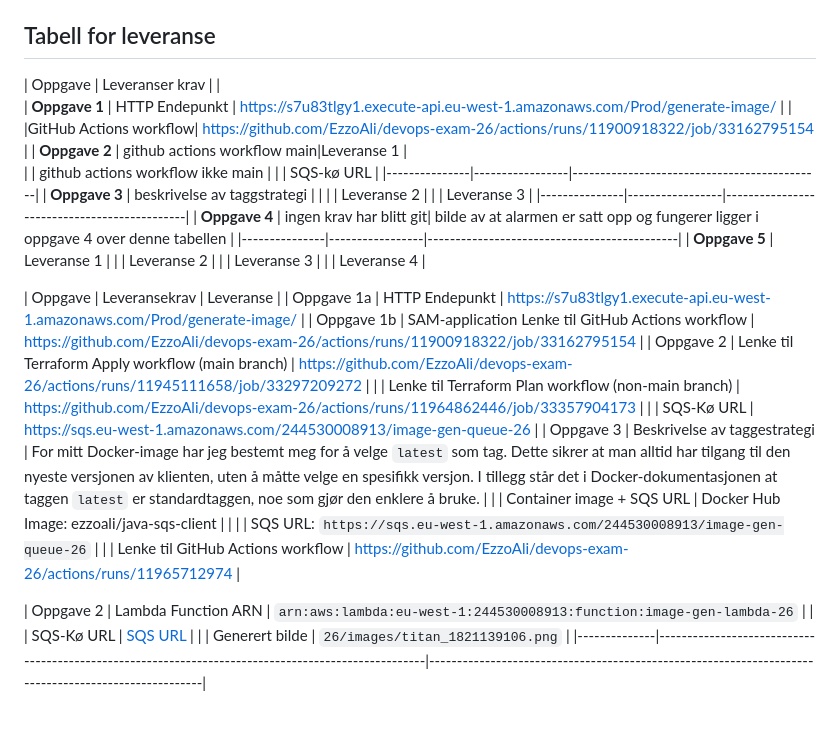
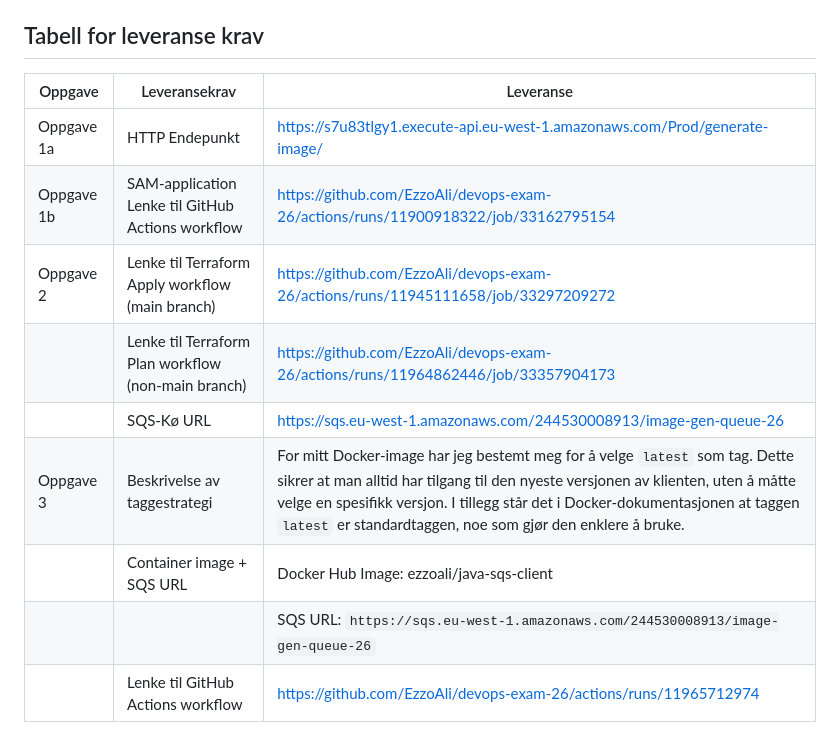
Before and after one commit to EzzoAli/devops-exam-26, a Markdown page: README.md, the part around the change. GitHub-like rendering.

```diff
--- a/README.md
+++ b/README.md
@@ -297,28 +297,11 @@ https://devops.com/running-serverless-in-production-7-best-practices-for-devops/
 
 
 
-## Tabell for leveranse
-
-| Oppgave       | Leveranser krav |                                           |
-| **Oppgave 1** | HTTP Endepunkt  | https://s7u83tlgy1.execute-api.eu-west-1.amazonaws.com/Prod/generate-image/     |
-|               |GitHub Actions workflow|  https://github.com/EzzoAli/devops-exam-26/actions/runs/11900918322/job/33162795154     |
-| **Oppgave 2** | github actions workflow main|Leveranse 1      |
-|               | github actions workflow ikke main      |
-|               | SQS-kø URL      |
-|---------------|-----------------|---------------------------------------------|
-| **Oppgave 3** | beskrivelse av taggstrategi |                                                  |
-|               | Leveranse 2                                                  |
-|               | Leveranse 3                                                  |
-|---------------|-----------------|---------------------------------------------|
-| **Oppgave 4** | ingen krav har blitt git| bilde av at alarmen er satt opp og fungerer ligger i oppgave 4 over denne tabellen                                                       |
-|---------------|-----------------|---------------------------------------------|
-| **Oppgave 5** | Leveranse 1      |
-|               | Leveranse 2      |
-|               | Leveranse 3      |
-|               | Leveranse 4      |
+## Tabell for leveranse krav
 
 
 | Oppgave      | Leveransekrav                                         | Leveranse                                                                          |
+|--------------|-------------------------------------------------------|------------------------------------------------------------------------------------|
 | Oppgave 1a   | HTTP Endepunkt                                        | https://s7u83tlgy1.execute-api.eu-west-1.amazonaws.com/Prod/generate-image/        |
 | Oppgave 1b   | SAM-application Lenke til GitHub Actions workflow     | https://github.com/EzzoAli/devops-exam-26/actions/runs/11900918322/job/33162795154 |
 | Oppgave 2    | Lenke til Terraform Apply workflow (main branch)      | https://github.com/EzzoAli/devops-exam-26/actions/runs/11945111658/job/33297209272 |
@@ -328,11 +311,3 @@ https://devops.com/running-serverless-in-production-7-best-practices-for-devops/
 |              | Container image + SQS URL                             | Docker Hub Image: ezzoali/java-sqs-client                                          |
 |              |                                                       | SQS URL: `https://sqs.eu-west-1.amazonaws.com/244530008913/image-gen-queue-26`     |
 |              | Lenke til GitHub Actions workflow                     | https://github.com/EzzoAli/devops-exam-26/actions/runs/11965712974                 |
-
-
-
-
-| Oppgave 2    | Lambda Function ARN                                                                               | `arn:aws:lambda:eu-west-1:244530008913:function:image-gen-lambda-26`                                |
-|              | SQS-Kø URL                                                                                           | [SQS URL](https://sqs.eu-west-1.amazonaws.com/244530008913/image-gen-queue-26)                      |
-|              | Generert bilde                                                                                     | `26/images/titan_1821139106.png`                                                                    |
-|--------------|----------------------------------------------------------------------------------------------------|-----------------------------------------------------------------------------------------------------|
```
